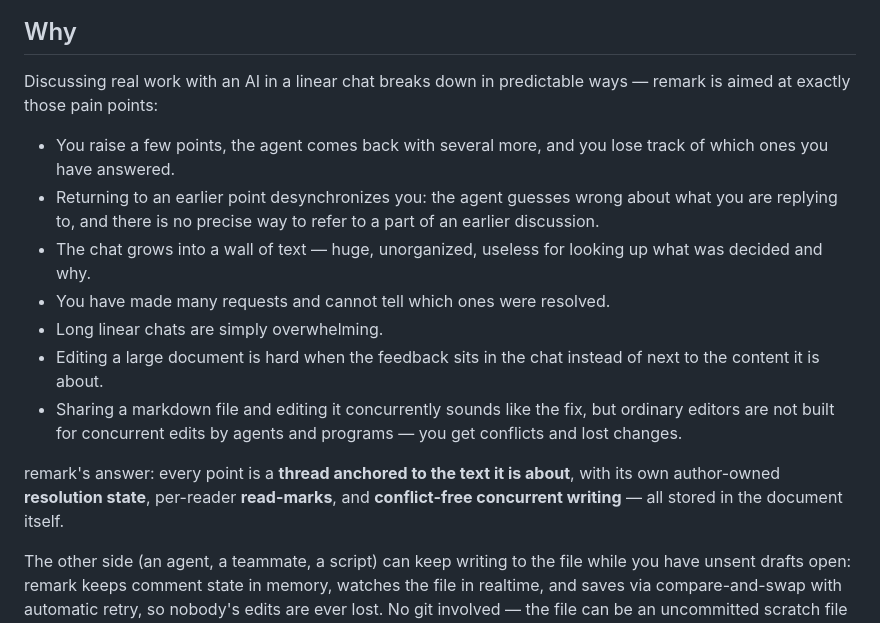
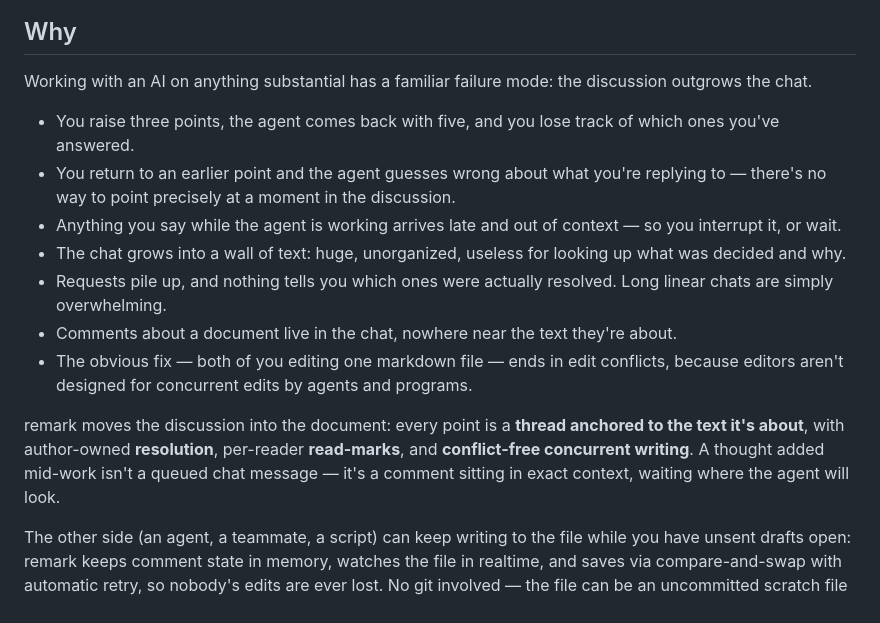
Before and after one commit to boukeversteegh/remark, a Markdown page: README.md, the part around the change. Rendered like a GitHub page.

Commit message:
README: catchier Why section; new pain point — mid-work messages queue
Adds the eighth pain point (messages sent while the agent works arrive
late and out of context) and rewrites the section in second person.

Co-Authored-By: Claude Fable 5 <noreply@anthropic.com>
Claude-Session: https://claude.ai/code/session_01654D84n6BabvPadFFJEikH

```diff
--- a/README.md
+++ b/README.md
@@ -12,28 +12,31 @@ about.
 
 ## Why
 
-Discussing real work with an AI in a linear chat breaks down in predictable
-ways — remark is aimed at exactly those pain points:
+Working with an AI on anything substantial has a familiar failure mode: the
+discussion outgrows the chat.
 
-- You raise a few points, the agent comes back with several more, and you
-  lose track of which ones you have answered.
-- Returning to an earlier point desynchronizes you: the agent guesses wrong
-  about what you are replying to, and there is no precise way to refer to a
-  part of an earlier discussion.
-- The chat grows into a wall of text — huge, unorganized, useless for
+- You raise three points, the agent comes back with five, and you lose
+  track of which ones you've answered.
+- You return to an earlier point and the agent guesses wrong about what
+  you're replying to — there's no way to point precisely at a moment in the
+  discussion.
+- Anything you say while the agent is working arrives late and out of
+  context — so you interrupt it, or wait.
+- The chat grows into a wall of text: huge, unorganized, useless for
   looking up what was decided and why.
-- You have made many requests and cannot tell which ones were resolved.
-- Long linear chats are simply overwhelming.
-- Editing a large document is hard when the feedback sits in the chat
-  instead of next to the content it is about.
-- Sharing a markdown file and editing it concurrently sounds like the fix,
-  but ordinary editors are not built for concurrent edits by agents and
-  programs — you get conflicts and lost changes.
+- Requests pile up, and nothing tells you which ones were actually
+  resolved. Long linear chats are simply overwhelming.
+- Comments about a document live in the chat, nowhere near the text they're
+  about.
+- The obvious fix — both of you editing one markdown file — ends in edit
+  conflicts, because editors aren't designed for concurrent edits by agents
+  and programs.
 
-remark's answer: every point is a **thread anchored to the text it is
-about**, with its own author-owned **resolution state**, per-reader
-**read-marks**, and **conflict-free concurrent writing** — all stored in the
-document itself.
+remark moves the discussion into the document: every point is a **thread
+anchored to the text it's about**, with author-owned **resolution**,
+per-reader **read-marks**, and **conflict-free concurrent writing**. A
+thought added mid-work isn't a queued chat message — it's a comment sitting
+in exact context, waiting where the agent will look.
 
 The other side (an agent, a teammate, a script) can keep writing to the file
 while you have unsent drafts open: remark keeps comment state in memory,
```
